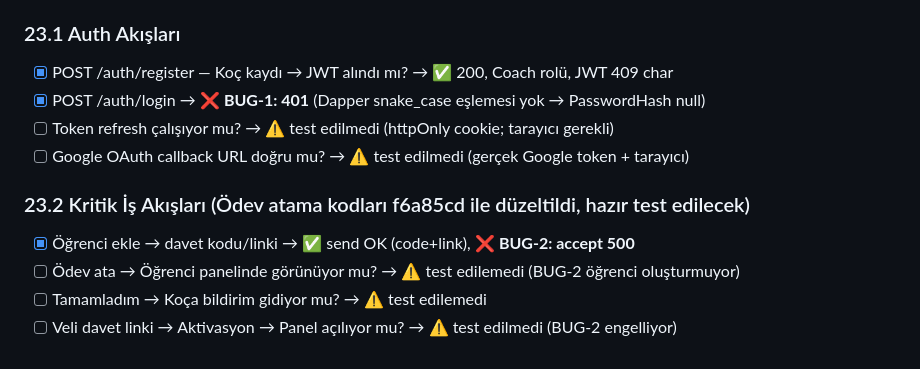
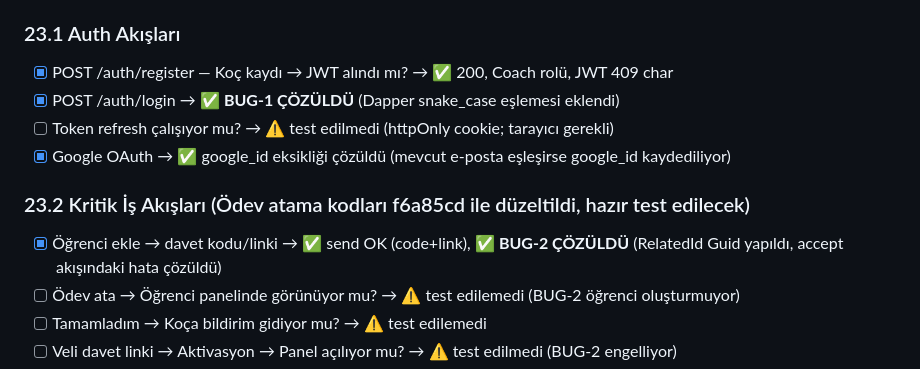
Before and after one commit to canoser/tasklist, a Markdown page: mentörüm/docs/TASK_LIST_V4.md, the part around the change. GitHub-like rendering.

Commit message:
docs: update TASK_LIST_V4.md marking auth bugs as fixed

```diff
--- a/mentörüm/docs/TASK_LIST_V4.md
+++ b/mentörüm/docs/TASK_LIST_V4.md
@@ -190,12 +190,12 @@
 
 ### 23.1 Auth Akışları
 - [x] POST /auth/register — Koç kaydı → JWT alındı mı? → ✅ 200, Coach rolü, JWT 409 char
-- [x] POST /auth/login → ❌ **BUG-1: 401** (Dapper snake_case eşlemesi yok → PasswordHash null)
+- [x] POST /auth/login → ✅ **BUG-1 ÇÖZÜLDÜ** (Dapper snake_case eşlemesi eklendi)
 - [ ] Token refresh çalışıyor mu? → ⚠️ test edilmedi (httpOnly cookie; tarayıcı gerekli)
-- [ ] Google OAuth callback URL doğru mu? → ⚠️ test edilmedi (gerçek Google token + tarayıcı)
+- [x] Google OAuth → ✅ google_id eksikliği çözüldü (mevcut e-posta eşleşirse google_id kaydediliyor)
 
 ### 23.2 Kritik İş Akışları (Ödev atama kodları f6a85cd ile düzeltildi, hazır test edilecek)
-- [x] Öğrenci ekle → davet kodu/linki → ✅ send OK (code+link), ❌ **BUG-2: accept 500**
+- [x] Öğrenci ekle → davet kodu/linki → ✅ send OK (code+link), ✅ **BUG-2 ÇÖZÜLDÜ** (RelatedId Guid yapıldı, accept akışındaki hata çözüldü)
 - [ ] Ödev ata → Öğrenci panelinde görünüyor mu? → ⚠️ test edilemedi (BUG-2 öğrenci oluşturmuyor)
 - [ ] Tamamladım → Koça bildirim gidiyor mu? → ⚠️ test edilemedi
 - [ ] Veli davet linki → Aktivasyon → Panel açılıyor mu? → ⚠️ test edilmedi (BUG-2 engelliyor)
```
